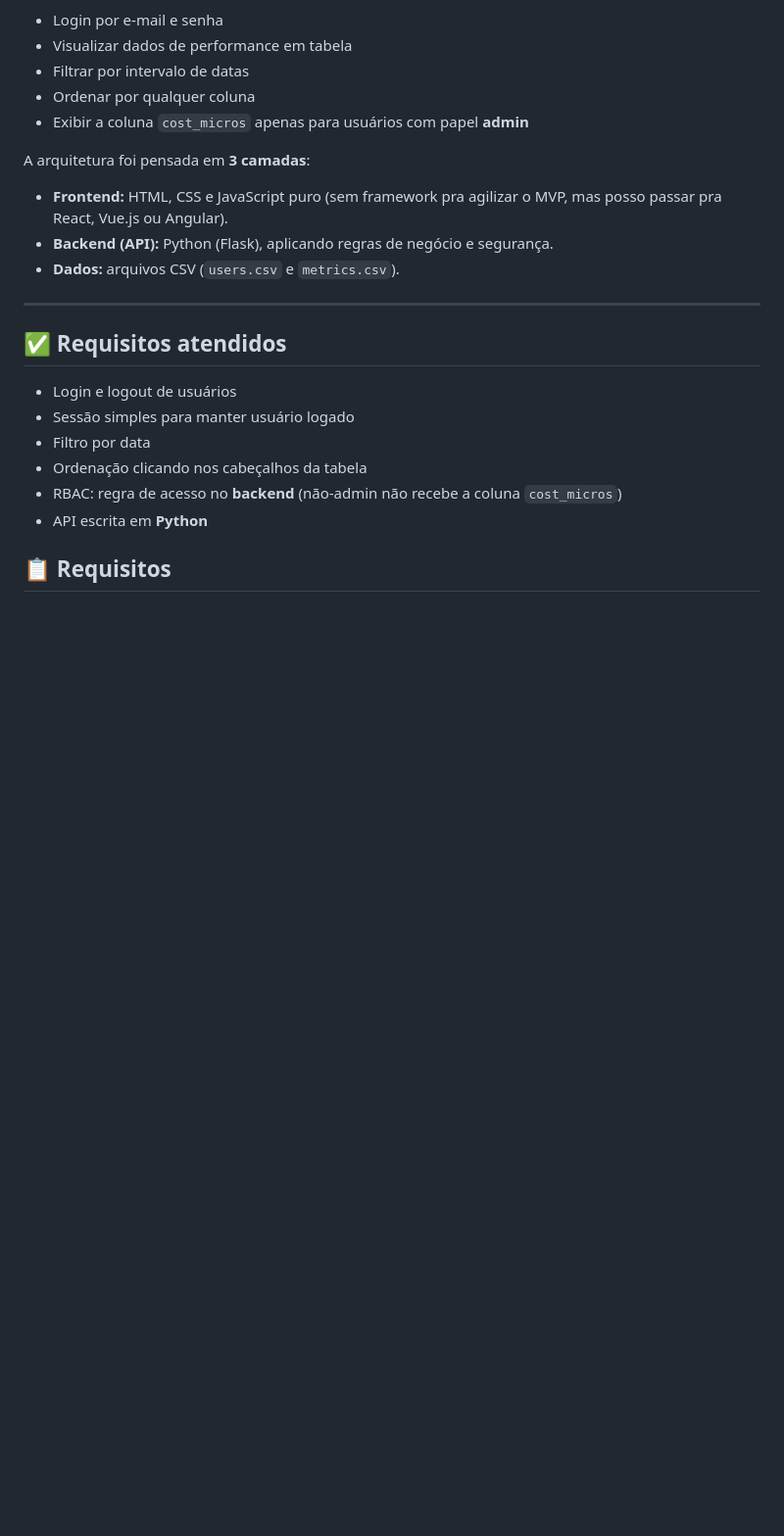
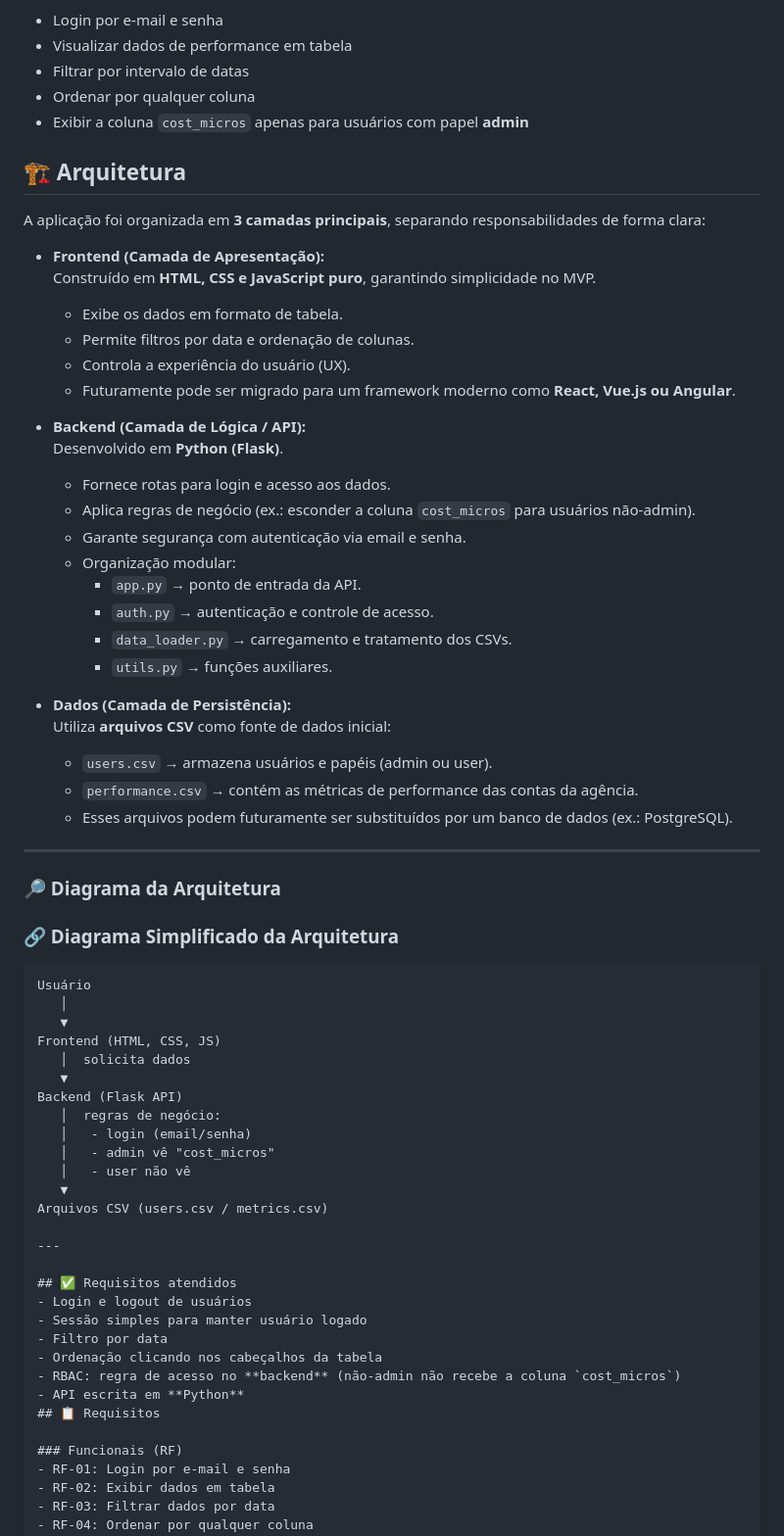
Before and after one commit to adriolivdev/-Monks-App-Web-De-Performance-, a Markdown page: README.md, the part around one of its changes. Shown at 98% size. Rendered like a GitHub page; blank space fills up the shorter version.

Commit message:
Docs: atualização na arquitetura

````diff
--- a/README.md
+++ b/README.md
@@ -11,10 +11,54 @@ Ele permite:
 - Ordenar por qualquer coluna
 - Exibir a coluna `cost_micros` apenas para usuários com papel **admin**
 
-A arquitetura foi pensada em **3 camadas**:
-- **Frontend:** HTML, CSS e JavaScript puro (sem framework pra agilizar o MVP, mas posso passar pra React, Vue.js ou Angular).
-- **Backend (API):** Python (Flask), aplicando regras de negócio e segurança.
-- **Dados:** arquivos CSV (`users.csv` e `metrics.csv`).
+## 🏗️ Arquitetura
+
+A aplicação foi organizada em **3 camadas principais**, separando responsabilidades de forma clara:
+
+- **Frontend (Camada de Apresentação):**
+  Construído em **HTML, CSS e JavaScript puro**, garantindo simplicidade no MVP.
+  - Exibe os dados em formato de tabela.
+  - Permite filtros por data e ordenação de colunas.
+  - Controla a experiência do usuário (UX).
+  - Futuramente pode ser migrado para um framework moderno como **React, Vue.js ou Angular**.
+
+- **Backend (Camada de Lógica / API):**
+  Desenvolvido em **Python (Flask)**.
+  - Fornece rotas para login e acesso aos dados.
+  - Aplica regras de negócio (ex.: esconder a coluna `cost_micros` para usuários não-admin).
+  - Garante segurança com autenticação via email e senha.
+  - Organização modular:
+    - `app.py` → ponto de entrada da API.
+    - `auth.py` → autenticação e controle de acesso.
+    - `data_loader.py` → carregamento e tratamento dos CSVs.
+    - `utils.py` → funções auxiliares.
+
+- **Dados (Camada de Persistência):**
+  Utiliza **arquivos CSV** como fonte de dados inicial:
+  - `users.csv` → armazena usuários e papéis (admin ou user).
+  - `performance.csv` → contém as métricas de performance das contas da agência.
+  - Esses arquivos podem futuramente ser substituídos por um banco de dados (ex.: PostgreSQL).
+
+---
+
+### 🔎 Diagrama da Arquitetura
+
+### 🔗 Diagrama Simplificado da Arquitetura
+
+```plaintext
+Usuário
+   │
+   ▼
+Frontend (HTML, CSS, JS)
+   │  solicita dados
+   ▼
+Backend (Flask API)
+   │  regras de negócio:
+   │   - login (email/senha)
+   │   - admin vê "cost_micros"
+   │   - user não vê
+   ▼
+Arquivos CSV (users.csv / metrics.csv)
 
 ---
 
````
Also changed, not shown: other parts of README.md (+22 -11 lines).
